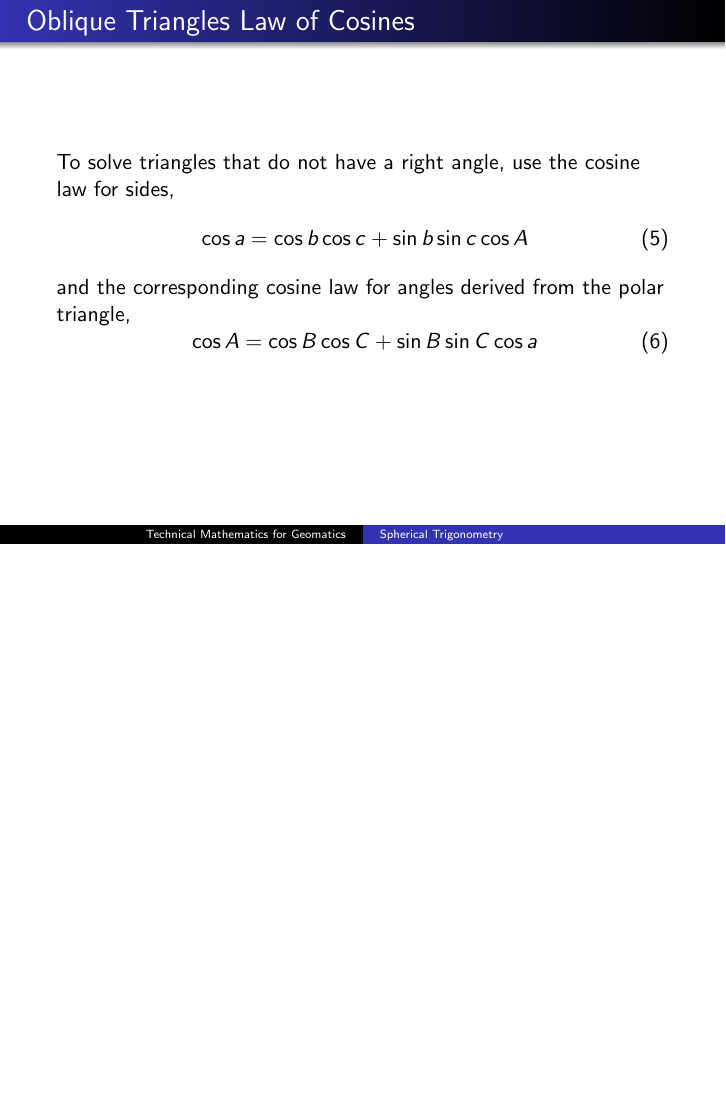
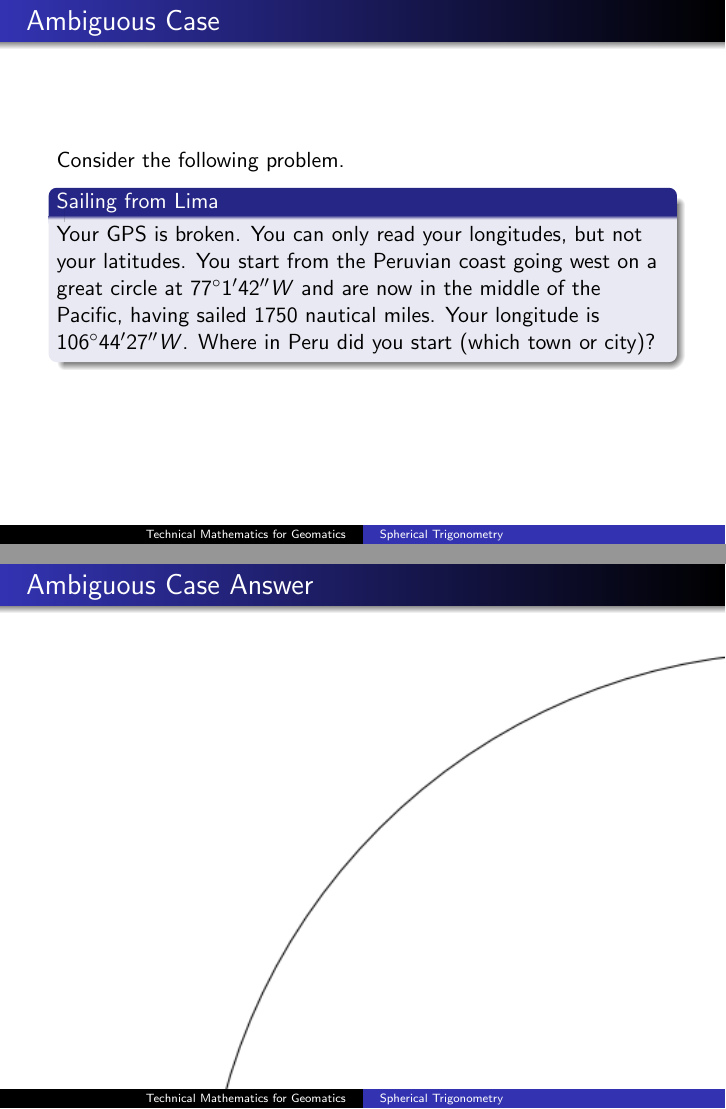
Before and after one commit to befu29aj/cocalc-1429, LaTeX slides (gm-16-SphericalTrigonometry.tex): page 22 of 31 before the commit and pages 22 and 23 of 33 after it, the two joined at a grey line, the shorter picture padded with empty space. Compiled offline with pdfLaTeX.

Commit message:
gm-16-SphericalTrigonometry.tex

```diff
--- a/gm-16-SphericalTrigonometry.tex
+++ b/gm-16-SphericalTrigonometry.tex
@@ -307,6 +307,26 @@ this point to the other circle.
 \end{frame}
 
 \begin{frame}
+  \frametitle{Ambiguous Case}
+  Consider the following problem.
+  \begin{block}{Sailing from Lima}
+    Your GPS is broken. You can only read your longitudes, but not
+    your latitudes. You start from the Peruvian coast going west on a
+    great circle at $77^{\circ}1'42''W$ and are now in the middle of
+    the Pacific, having sailed 1750 nautical miles. Your longitude is
+    $106^{\circ}44'27''W$. Where in Peru did you start (which town or
+    city)?
+  \end{block}
+\end{frame}
+
+\begin{frame}
+  \frametitle{Ambiguous Case Answer}
+  \begin{figure}[h]
+    \includegraphics[scale=.7]{./rightamb.png}
+  \end{figure}
+\end{frame}
+
+\begin{frame}
   \frametitle{Oblique Triangles Law of Cosines}
 To solve triangles that do not have a right angle, use the cosine law
 for sides,
```
Also changed, not shown: rightamb.png (added), 2 other files.
